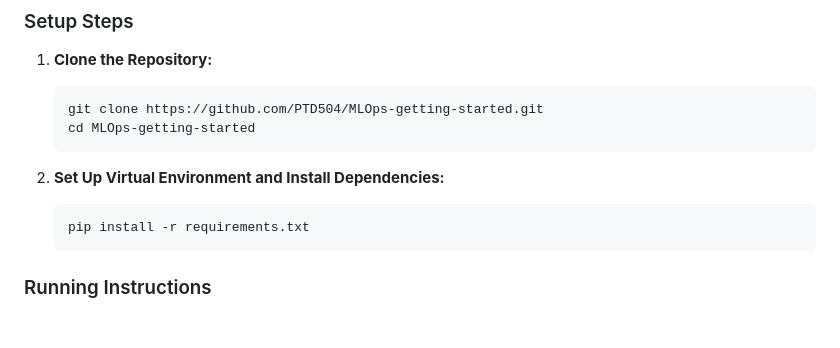
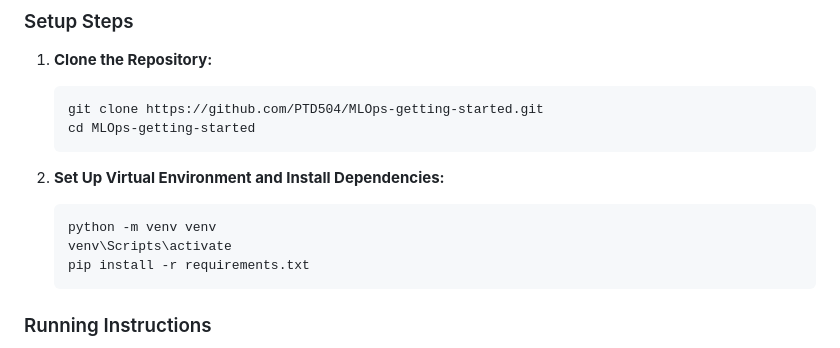
Before and after one commit to PTD504/MLOps-getting-started, a Markdown page: README.md, the part around the change. Rendered like a GitHub page; blank space fills up the shorter version.

Commit message:
Update README.md
next update

````diff
--- a/README.md
+++ b/README.md
@@ -109,6 +109,8 @@ A demo video will illustrate how the system handles text input and produces sent
 
 2. **Set Up Virtual Environment and Install Dependencies:**
    ```bash
+   python -m venv venv
+   venv\Scripts\activate
    pip install -r requirements.txt
    ```
 
````
